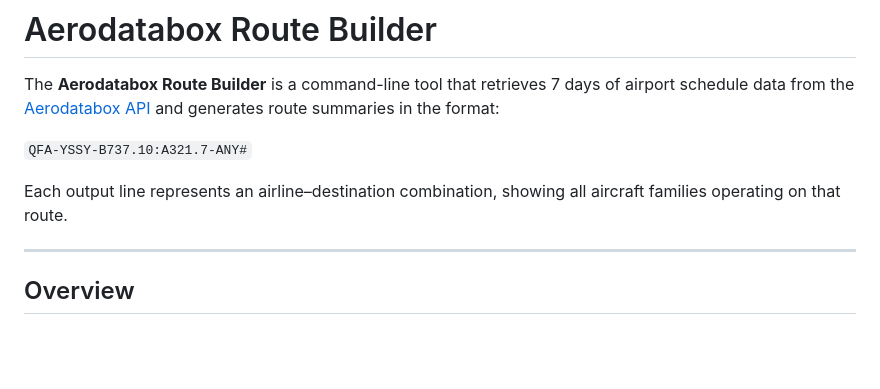
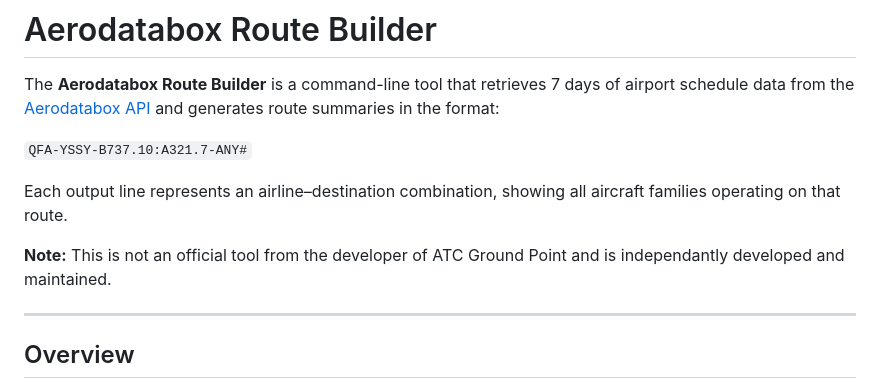
Before and after one commit to ThatSimPilot/atcGroundPoint_routeBuilder, a Markdown page: README.md, the part around the change. Rendered like a GitHub page; blank space fills up the shorter version.

Commit message:
Clarify tool's independent development status
Added a note clarifying the tool's independent status.

```diff
--- a/README.md
+++ b/README.md
@@ -5,6 +5,8 @@ The **Aerodatabox Route Builder** is a command-line tool that retrieves 7 days o
 `QFA-YSSY-B737.10:A321.7-ANY#`
 
 Each output line represents an airline–destination combination, showing all aircraft families operating on that route.
+
+**Note:** This is not an official tool from the developer of ATC Ground Point and is independantly developed and maintained.
 
 ---
 
```
